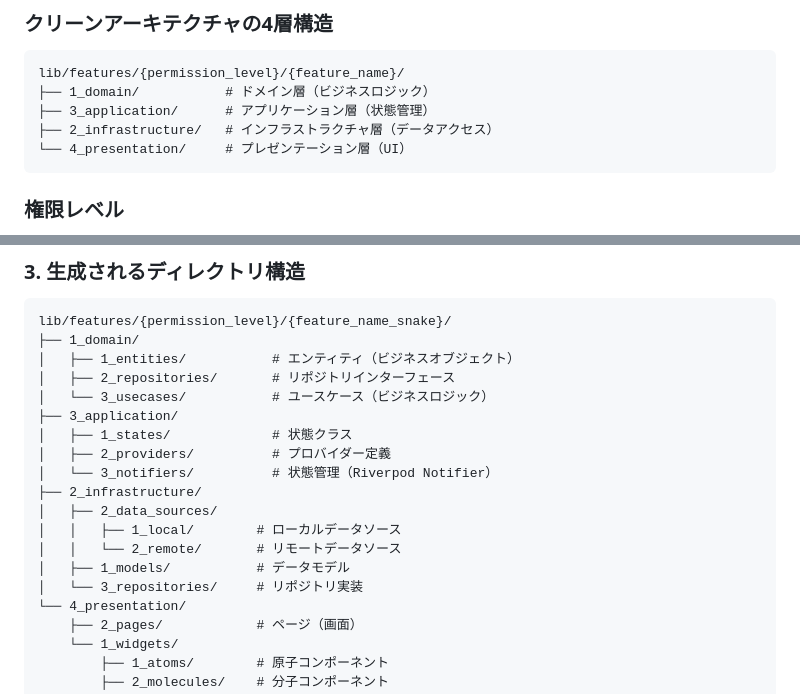
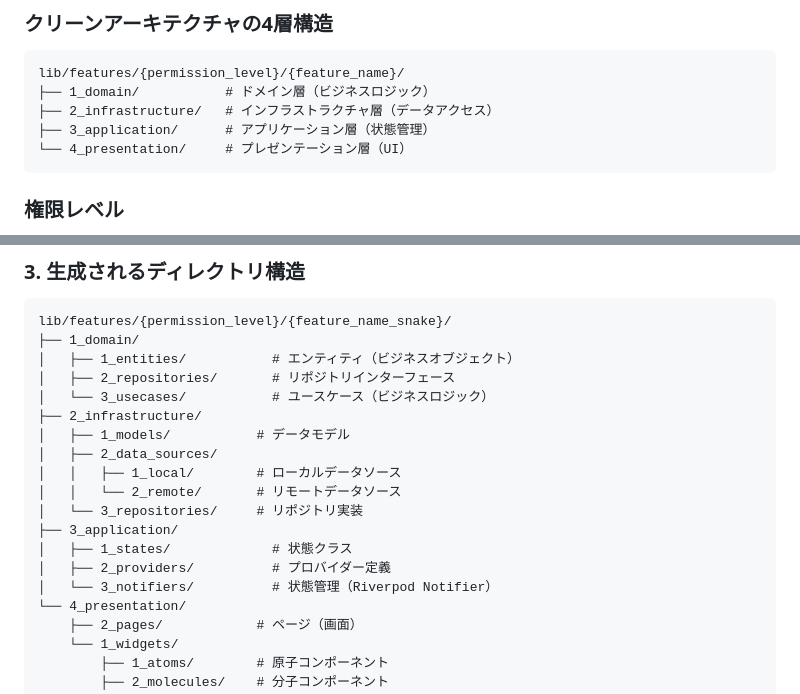
Before and after one commit to utakata-haru/flutter_init, a Markdown page: AI/instructions/features_template.md, 2 parts joined by grey strips. Rendered like a GitHub page.

````diff
--- a/AI/instructions/features_template.md
+++ b/AI/instructions/features_template.md
@@ -12,8 +12,8 @@
 ```
 lib/features/{permission_level}/{feature_name}/
 ├── 1_domain/           # ドメイン層（ビジネスロジック）
+├── 2_infrastructure/   # インフラストラクチャ層（データアクセス）
 ├── 3_application/      # アプリケーション層（状態管理）
-├── 2_infrastructure/   # インフラストラクチャ層（データアクセス）
 └── 4_presentation/     # プレゼンテーション層（UI）
 ```
 
@@ -32,16 +32,16 @@ lib/features/{permission_level}/{feature_name_snake}/
 │   ├── 1_entities/           # エンティティ（ビジネスオブジェクト）
 │   ├── 2_repositories/       # リポジトリインターフェース
 │   └── 3_usecases/           # ユースケース（ビジネスロジック）
+├── 2_infrastructure/
+│   ├── 1_models/           # データモデル
+│   ├── 2_data_sources/
+│   │   ├── 1_local/        # ローカルデータソース
+│   │   └── 2_remote/       # リモートデータソース
+│   └── 3_repositories/     # リポジトリ実装
 ├── 3_application/
 │   ├── 1_states/             # 状態クラス
 │   ├── 2_providers/          # プロバイダー定義
 │   └── 3_notifiers/          # 状態管理（Riverpod Notifier）
-├── 2_infrastructure/
-│   ├── 2_data_sources/
-│   │   ├── 1_local/        # ローカルデータソース
-│   │   └── 2_remote/       # リモートデータソース
-│   ├── 1_models/           # データモデル
-│   └── 3_repositories/     # リポジトリ実装
 └── 4_presentation/
     ├── 2_pages/            # ページ（画面）
     └── 1_widgets/
````
Also changed, not shown: README.md (+21 -16 lines).
